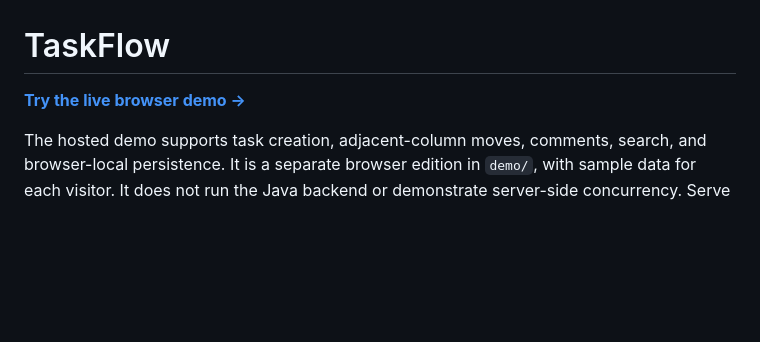
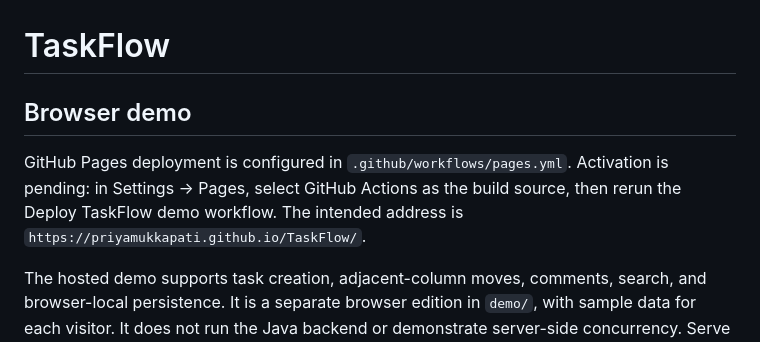
Before and after one commit to priyamukkapati/TaskFlow, a Markdown page: README.md, the part around the change. Rendered like a GitHub page; blank space fills up the shorter version.

Commit message:
Document GitHub Pages deployment and activation

```diff
--- a/README.md
+++ b/README.md
@@ -1,6 +1,8 @@
 # TaskFlow
 
-**[Try the live browser demo →](https://priya-taskflow-demo.abloomkoi260.chatgpt.site)**
+## Browser demo
+
+GitHub Pages deployment is configured in `.github/workflows/pages.yml`. Activation is pending: in Settings → Pages, select GitHub Actions as the build source, then rerun the Deploy TaskFlow demo workflow. The intended address is `https://priyamukkapati.github.io/TaskFlow/`.
 
 The hosted demo supports task creation, adjacent-column moves, comments, search, and browser-local persistence. It is a separate browser edition in `demo/`, with sample data for each visitor. It does not run the Java backend or demonstrate server-side concurrency. Serve `demo/` with any static HTTP server to run this edition locally.
 
```
